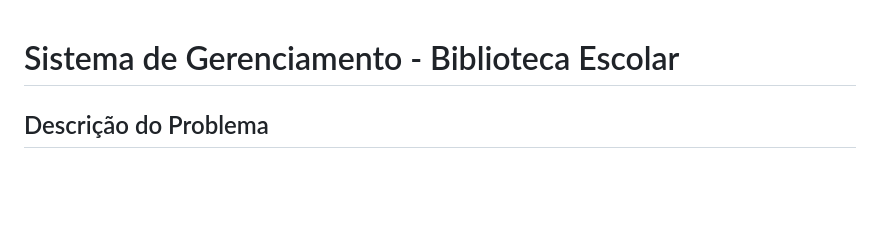
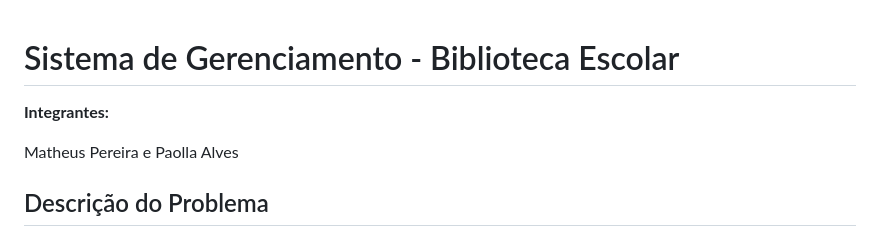
Before and after one commit to mafhper/Biblioteca-Escolar, a Markdown page: requisistos.md, the part around the change. GitHub-like rendering; blank space fills up the shorter version.

```diff
--- a/requisistos.md
+++ b/requisistos.md
@@ -1,4 +1,8 @@
 # Sistema de Gerenciamento - Biblioteca Escolar
+
+**Integrantes:**
+
+Matheus Pereira e Paolla Alves
 
 ## Descrição do Problema
 
```
